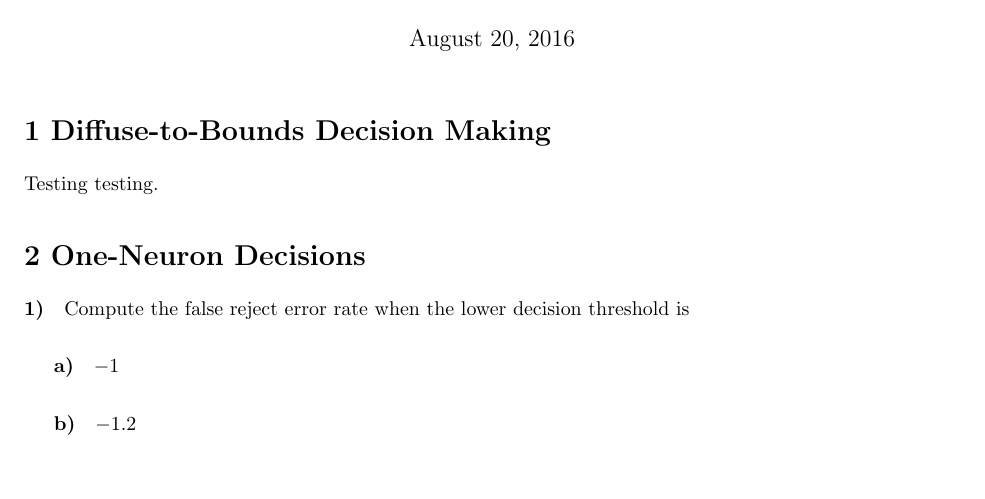
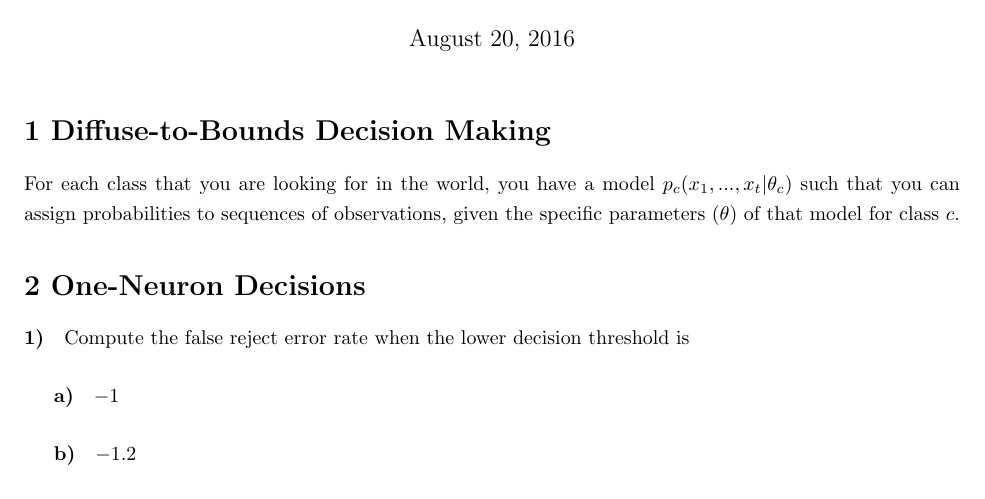
Before and after one commit to tom-f-oconnell/cns187, a LaTeX problem sheet (3/hw3.tex): part of page 1 of 2, cut so that both start at the same text, the shorter picture padded with empty space. Compiled offline with pdfLaTeX.

Commit message:
Started first question.

```diff
--- a/3/hw3.tex
+++ b/3/hw3.tex
@@ -38,7 +38,11 @@
 
 \section*{1 Diffuse-to-Bounds Decision Making}
 
-Testing testing.
+For each class that you are looking for in the world, you have a model $p_c(x_1,...,x_t | \theta_c)$
+such that you can assign probabilities to sequences of observations, given the specific parameters
+($\theta$) of that model for class $c$.
+
+
 
 
 \section*{2 One-Neuron Decisions}
```
